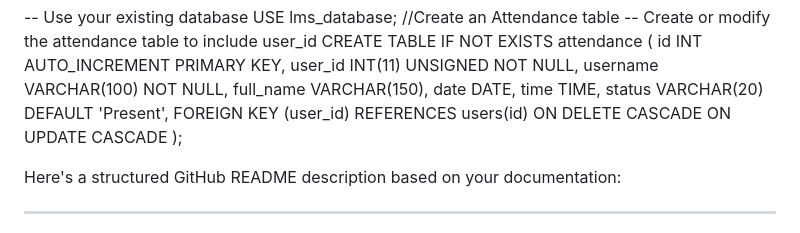
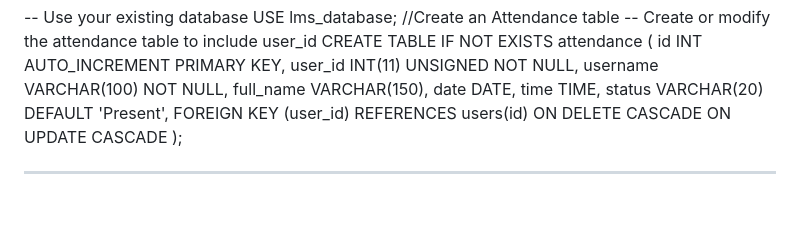
Before and after one commit to naveenhapuarachchi/Tuition-Management-System, a Markdown page: README.md, the part around the change. GitHub-like rendering; blank space fills up the shorter version.

```diff
--- a/README.md
+++ b/README.md
@@ -52,8 +52,6 @@ CREATE TABLE IF NOT EXISTS attendance (
     FOREIGN KEY (user_id) REFERENCES users(id) ON DELETE CASCADE ON UPDATE CASCADE
 );
 
-
-Here's a structured GitHub README description based on your documentation:
 
 ---
 
```
